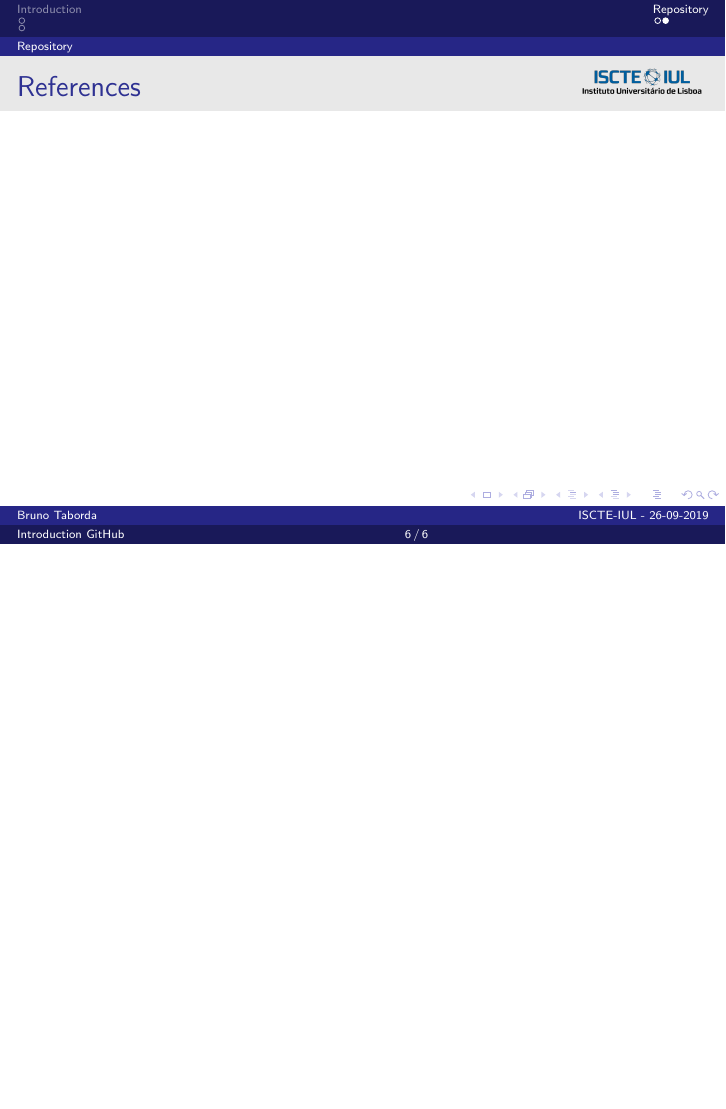
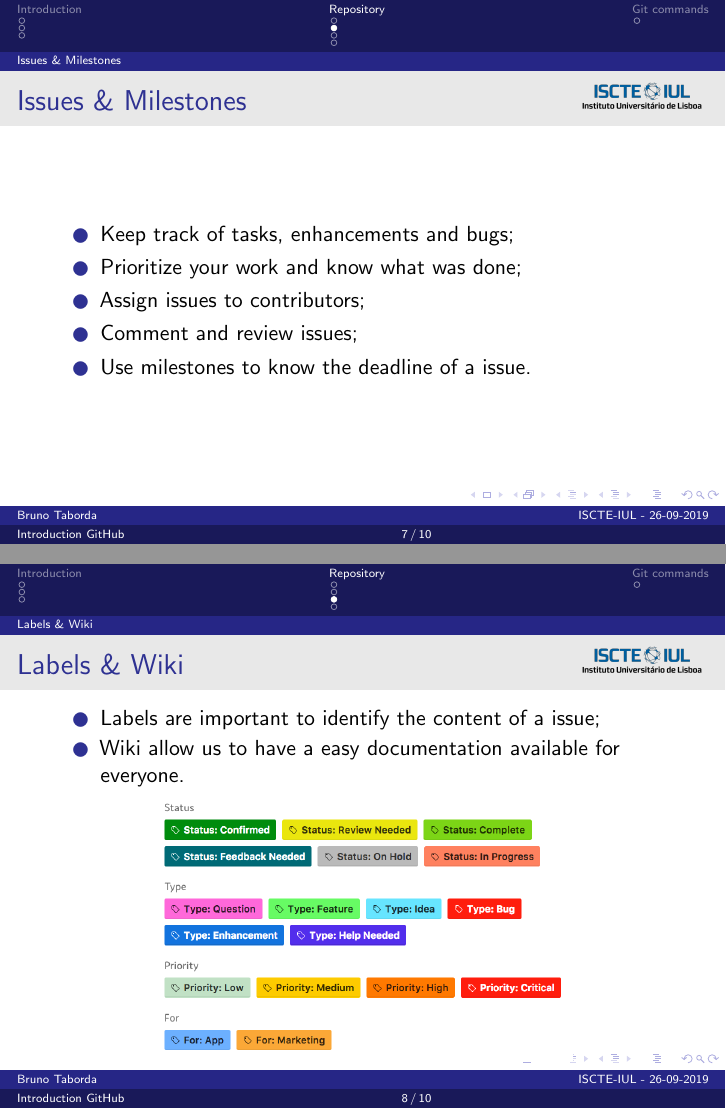
Before and after one commit to taborda11/IntroductionGithub, LaTeX slides (presentation/presentation.tex, which reads presentation/IntroductionGitHub.tex): page 6 of 6 before the commit and pages 7 and 8 of 10 after it, the two joined at a grey line, the shorter picture padded with empty space. Compiled offline with pdfLaTeX.

Commit message:
End of presentation. #1

```diff
--- a/presentation/IntroductionGitHub.tex
+++ b/presentation/IntroductionGitHub.tex
@@ -44,3 +50,24 @@
         \item Public repository: Anyone can use see or collaborate with you.
     \end{itemize}
 \end{frame}
+
+\subsection{Issues \& Milestones}
+\begin{frame}{Issues \& Milestones}
+    \begin{itemize}
+        \item Keep track of tasks, enhancements and bugs;
+        \item Prioritize your work and know what was done;
+        \item Assign issues to contributors;
+        \item Comment and review issues;
+        \item Use milestones to know the deadline of a issue.
+    \end{itemize}
+\end{frame}
+
+\subsection{Labels \& Wiki}
+\begin{frame}{Labels \& Wiki}
+    \begin{itemize}
+        \item Labels are important to identify the content of a issue;
+        \item Wiki allow us to have a easy documentation available for everyone.
+    \end{itemize}
+    \centering
+    \includegraphics[scale=.3]{github_labels}
+\end{frame}
@@ -46,0 +82,3 @@
+\section{Git commands}
+\subsection{Git commands}
+\begin{frame}{Git commands}
@@ -46,0 +88,4 @@
+        \item git pull
+        \item git add filename or *
+        \item git commit -m "message"
+        \item git push
--- a/presentation/presentation.tex
+++ b/presentation/presentation.tex
@@ -226,16 +226,4 @@ natbib=true, backend=biber]{biblatex}
 
 \include{IntroductionGitHub}
 
-%%%%%%%%%%%%%%%% REFERENCES %%%%%%%%%%%%%%%%%%%%%%
-
-%\section[]{References}
-%\subsection{}
-%\addcontentsline{toc}{chapter}{References}
-
-\begin{frame}[allowframebreaks]{References}
-
-\printbibliography
-
-\end{frame}
-
 \end{document}
```
Also changed, not shown: presentation/github_branch_merge.png (added), presentation/github_labels.png (added), presentation/IntroductionGitHub.tex (23 more changed lines).
